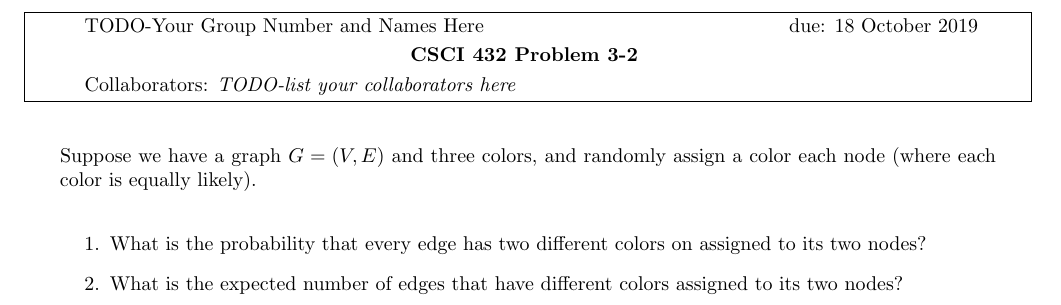
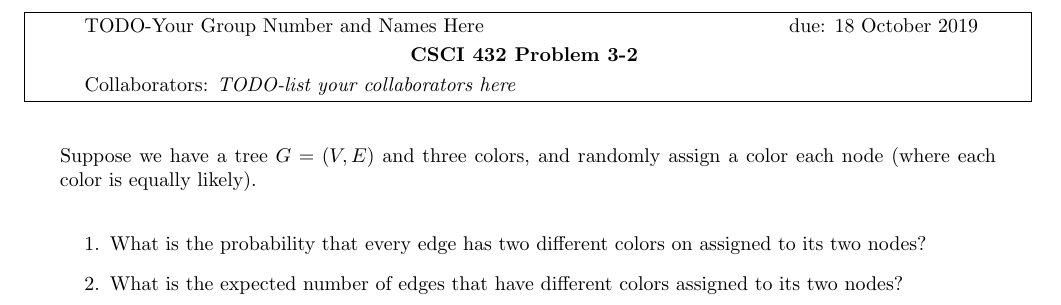
Before and after one commit to ElliottP-13/csci-432-fa19, a LaTeX document (hw/03G/H-03G.tex): part of page 2 of 5, cut so that both start at the same text. Compiled offline with pdfLaTeX.

Commit message:
Fix graph/tree

```diff
--- a/hw/03G/H-03G.tex
+++ b/hw/03G/H-03G.tex
@@ -19,7 +19,7 @@ with the same birthday?
 
 
 \nextprob
-Suppose we have a graph $G=(V,E)$ and three colors, and randomly assign a color
+Suppose we have a tree $G=(V,E)$ and three colors, and randomly assign a color
 each node (where each color is equally likely).
 \begin{enumerate}
     \item What is the probability that every edge has two different colors on
```
